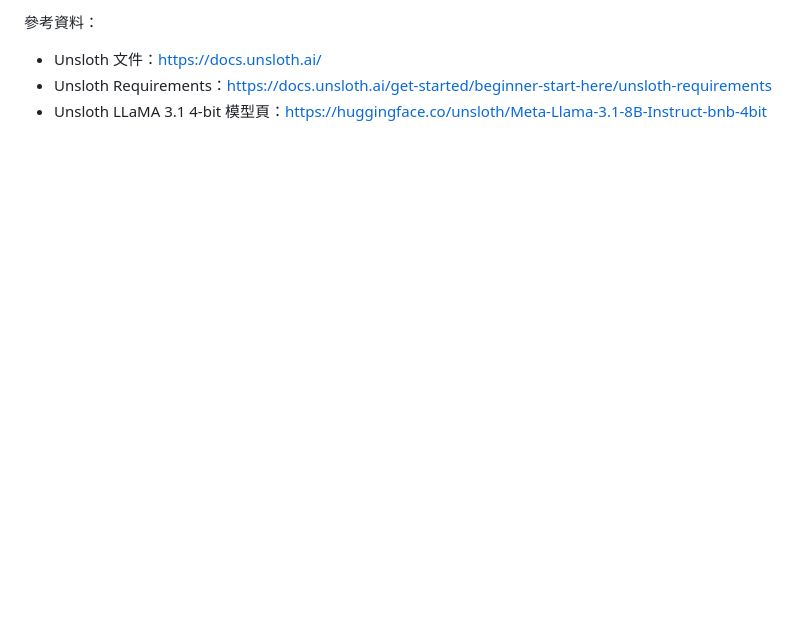
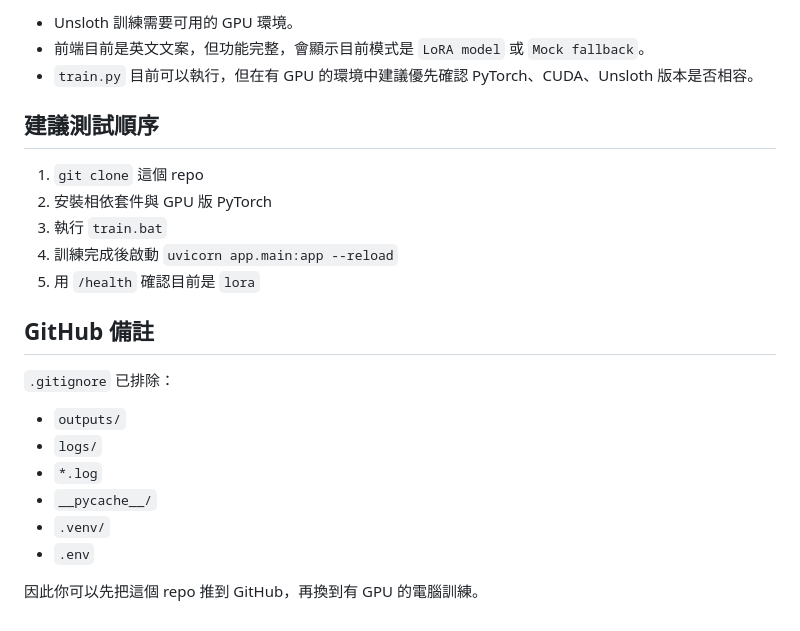
Before and after one commit to nnnnnnn1266/NN_TCAI, a Markdown page: TCAI-project/README.md, the part around one of its changes. GitHub-like rendering; blank space fills up the shorter version.

```diff
--- a/TCAI-project/README.md
+++ b/TCAI-project/README.md
@@ -150,6 +183,25 @@ uvicorn app.main:app --reload
 
-參考資料：
+- Unsloth 訓練需要可用的 GPU 環境。
+- 前端目前是英文文案，但功能完整，會顯示目前模式是 `LoRA model` 或 `Mock fallback`。
+- `train.py` 目前可以執行，但在有 GPU 的環境中建議優先確認 PyTorch、CUDA、Unsloth 版本是否相容。
 
-- Unsloth 文件：https://docs.unsloth.ai/
-- Unsloth Requirements：https://docs.unsloth.ai/get-started/beginner-start-here/unsloth-requirements
-- Unsloth LLaMA 3.1 4-bit 模型頁：https://huggingface.co/unsloth/Meta-Llama-3.1-8B-Instruct-bnb-4bit
+## 建議測試順序
+
+1. `git clone` 這個 repo
+2. 安裝相依套件與 GPU 版 PyTorch
+3. 執行 `train.bat`
+4. 訓練完成後啟動 `uvicorn app.main:app --reload`
+5. 用 `/health` 確認目前是 `lora`
+
+## GitHub 備註
+
+`.gitignore` 已排除：
+
+- `outputs/`
+- `logs/`
+- `*.log`
+- `__pycache__/`
+- `.venv/`
+- `.env`
+
+因此你可以先把這個 repo 推到 GitHub，再換到有 GPU 的電腦訓練。
```
Also changed, not shown: other parts of TCAI-project/README.md (+113 -80 lines).
